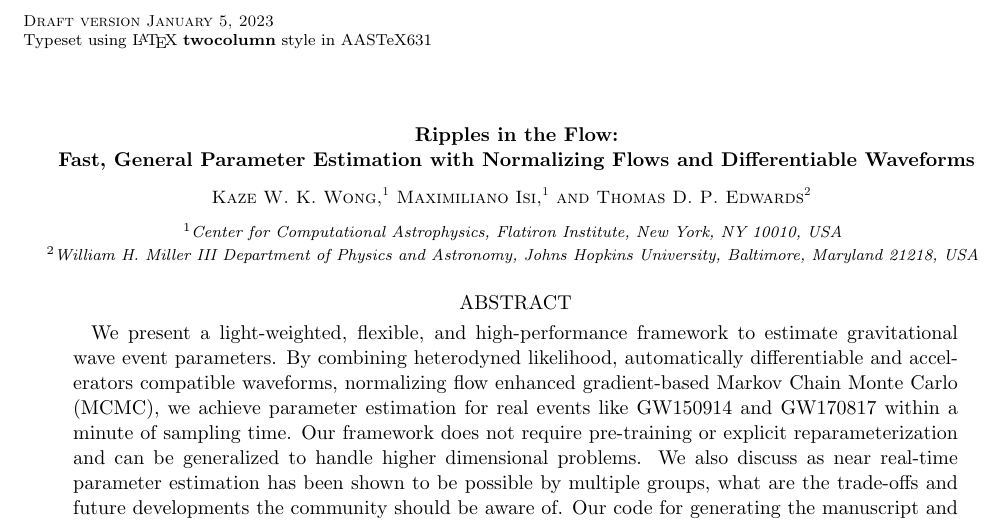
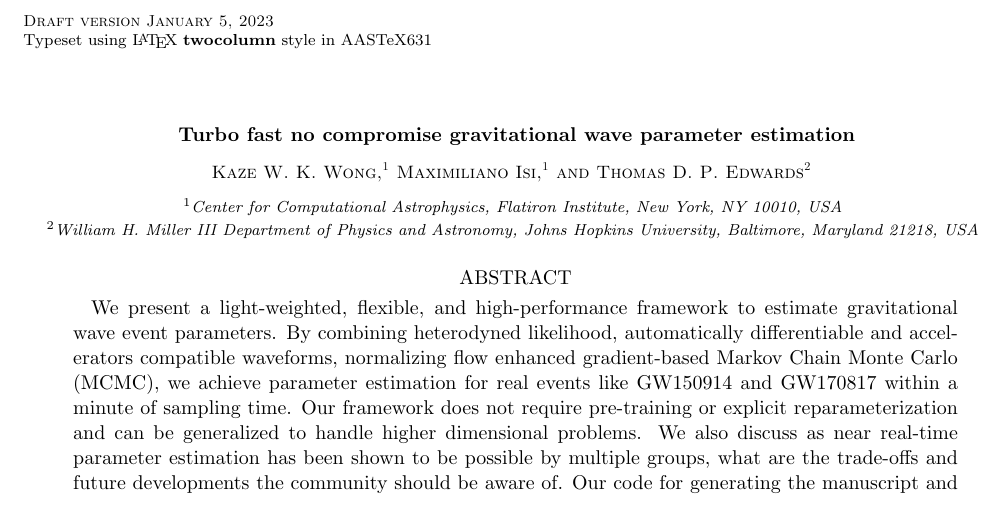
Before and after one commit to kazewong/TurboPE, a LaTeX paper (src/tex/ms.tex): part of page 1 of 9, cut so that both start at the same text. Compiled offline with pdfLaTeX; a LaTeX package or settings file that is missing is left out.

Commit message:
Didn't mean to change title with last push, changing back

```diff
--- a/src/tex/ms.tex
+++ b/src/tex/ms.tex
@@ -18,9 +18,9 @@ Flatiron Institute, New York, NY 10010, USA}}
 \begin{document}
 
 % Title
-% \title{Turbo fast no compromise gravitational wave parameter estimation}
+\title{Turbo fast no compromise gravitational wave parameter estimation}
 % Title Options
-\title{Ripples in the Flow: \\ Fast, General Parameter Estimation with Normalizing Flows and Differentiable Waveforms}
+% \title{Ripples in the Flow: \\ Fast, General Parameter Estimation with Normalizing Flows and Differentiable Waveforms}
 
 % Author list
 \author{Kaze W. K. Wong}
```
